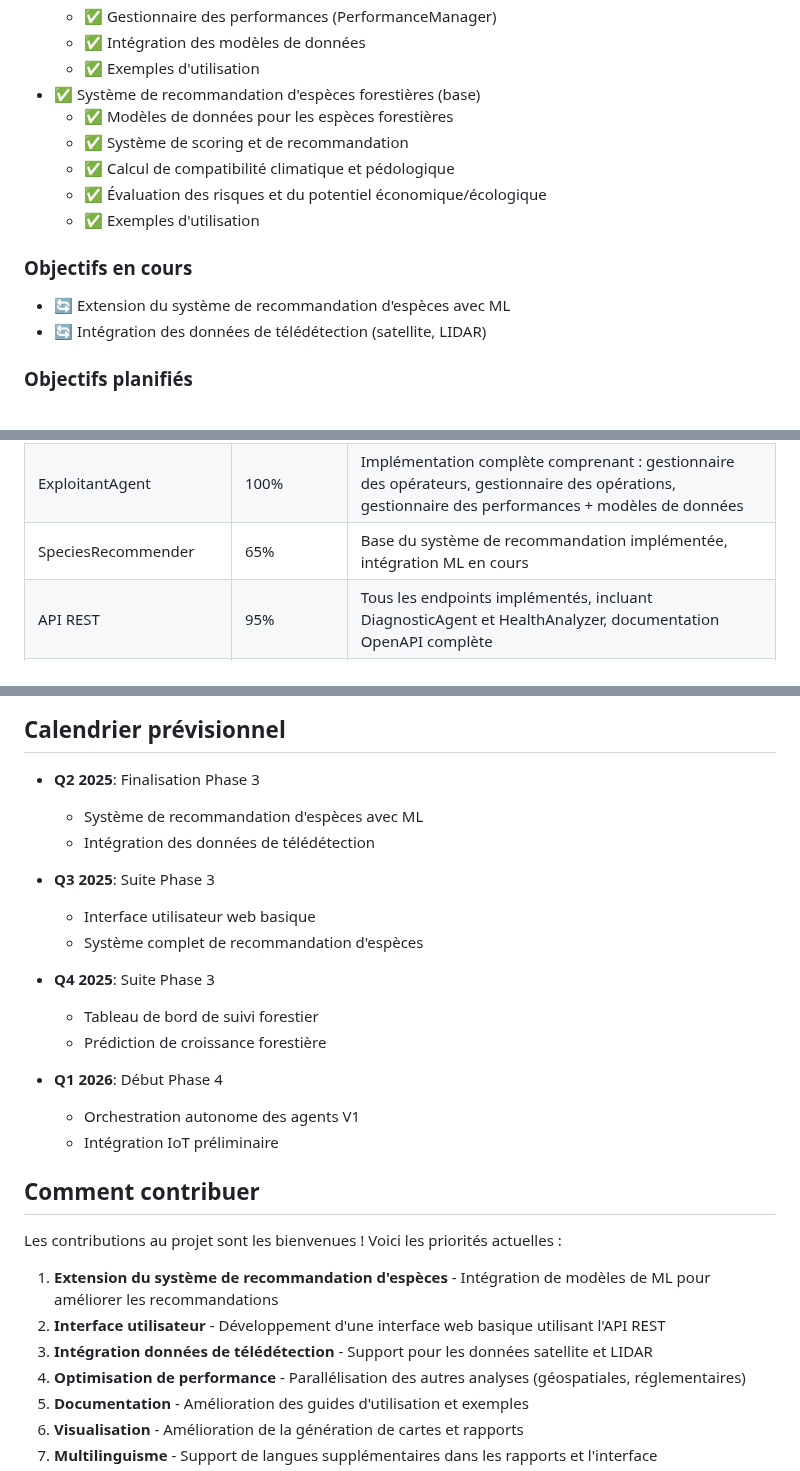
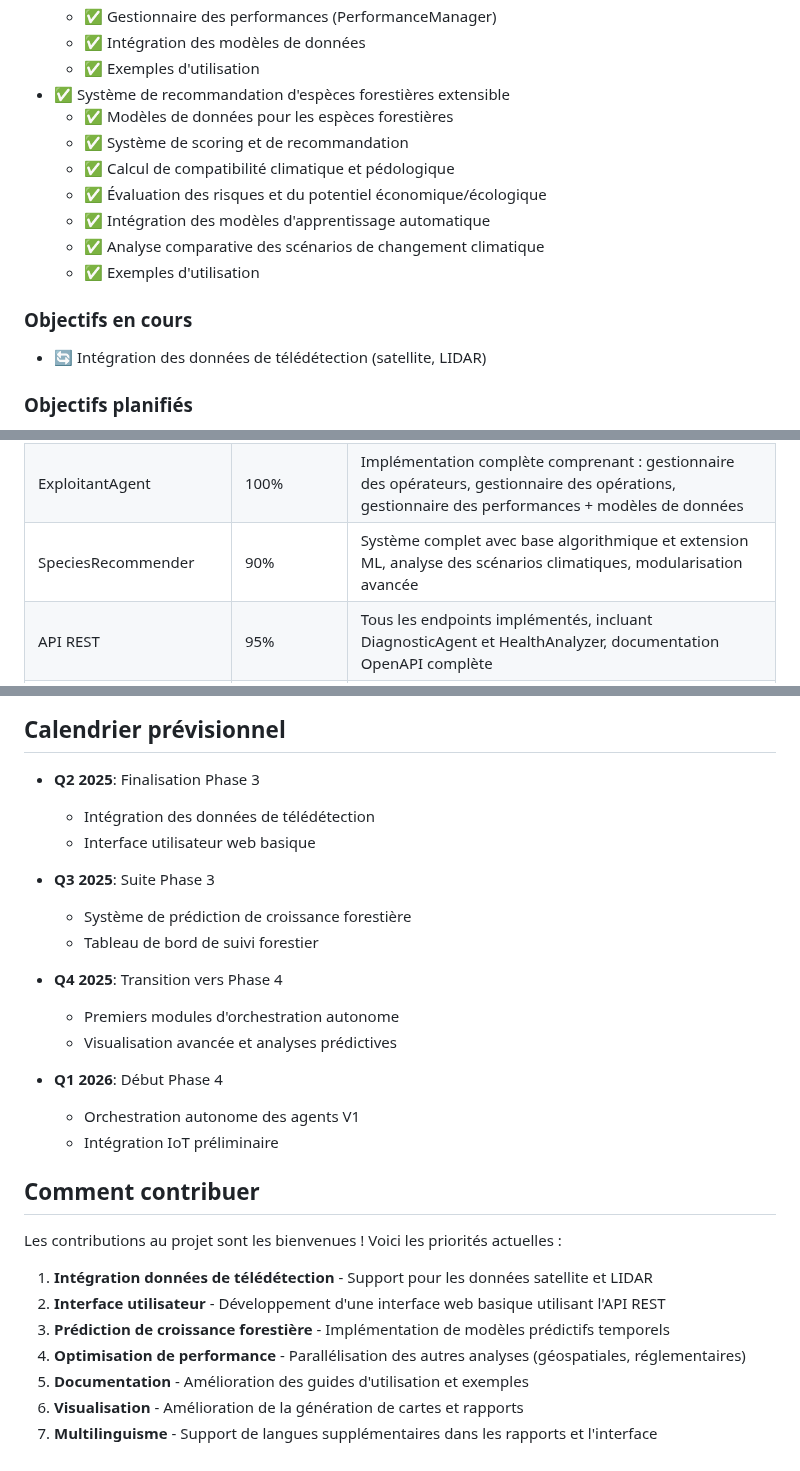
Before and after one commit to Karamasoldier/forestai-management, a Markdown page: docs/ROADMAP.md, 3 parts joined by grey strips. Rendered like a GitHub page.

Commit message:
Mise à jour complète de la roadmap avec progression du recommandeur d'espèces

```diff
--- a/docs/ROADMAP.md
+++ b/docs/ROADMAP.md
@@ -70,16 +70,17 @@ Cette phase se concentre sur le développement d'agents spécialisés plus avanc
     - ✅ Gestionnaire des performances (PerformanceManager)
     - ✅ Intégration des modèles de données
     - ✅ Exemples d'utilisation
-- ✅ Système de recommandation d'espèces forestières (base)
+- ✅ Système de recommandation d'espèces forestières extensible
     - ✅ Modèles de données pour les espèces forestières
     - ✅ Système de scoring et de recommandation
     - ✅ Calcul de compatibilité climatique et pédologique
     - ✅ Évaluation des risques et du potentiel économique/écologique
+    - ✅ Intégration des modèles d'apprentissage automatique
+    - ✅ Analyse comparative des scénarios de changement climatique
     - ✅ Exemples d'utilisation
 
 ### Objectifs en cours
 
-- 🔄 Extension du système de recommandation d'espèces avec ML
 - 🔄 Intégration des données de télédétection (satellite, LIDAR)
 
 ### Objectifs planifiés
@@ -127,7 +128,7 @@ Cette phase vise à étendre l'utilisation et l'écosystème de ForestAI.
 | OptimizedHealthAnalyzer | 100% | Version optimisée avec parallélisation et traitement par lots pour grands volumes de données |
 | DocumentAgent | 100% | Module de génération de documents administratifs complet : contrats, cahiers des charges, plans de gestion, documents administratifs |
 | ExploitantAgent | 100% | Implémentation complète comprenant : gestionnaire des opérateurs, gestionnaire des opérations, gestionnaire des performances + modèles de données |
-| SpeciesRecommender | 65% | Base du système de recommandation implémentée, intégration ML en cours |
+| SpeciesRecommender | 90% | Système complet avec base algorithmique et extension ML, analyse des scénarios climatiques, modularisation avancée |
 | API REST | 95% | Tous les endpoints implémentés, incluant DiagnosticAgent et HealthAnalyzer, documentation OpenAPI complète |
 | Cache | 100% | Système de cache multiniveau implémenté, avec stratégies de fraîcheur adaptatives |
 | Tests | 80% | Tests unitaires étendus, tests d'intégration de base pour tous les agents, tests de régression automatisés ajoutés |
@@ -137,16 +138,16 @@ Cette phase vise à étendre l'utilisation et l'écosystème de ForestAI.
 ## Calendrier prévisionnel
 
 - **Q2 2025**: Finalisation Phase 3
-  - Système de recommandation d'espèces avec ML
   - Intégration des données de télédétection
+  - Interface utilisateur web basique
 
 - **Q3 2025**: Suite Phase 3
-  - Interface utilisateur web basique
-  - Système complet de recommandation d'espèces
+  - Système de prédiction de croissance forestière
+  - Tableau de bord de suivi forestier
 
-- **Q4 2025**: Suite Phase 3
-  - Tableau de bord de suivi forestier
-  - Prédiction de croissance forestière
+- **Q4 2025**: Transition vers Phase 4
+  - Premiers modules d'orchestration autonome
+  - Visualisation avancée et analyses prédictives
 
 - **Q1 2026**: Début Phase 4
   - Orchestration autonome des agents V1
@@ -156,9 +157,9 @@ Cette phase vise à étendre l'utilisation et l'écosystème de ForestAI.
 
 Les contributions au projet sont les bienvenues ! Voici les priorités actuelles :
 
-1. **Extension du système de recommandation d'espèces** - Intégration de modèles de ML pour améliorer les recommandations
+1. **Intégration données de télédétection** - Support pour les données satellite et LIDAR
 2. **Interface utilisateur** - Développement d'une interface web basique utilisant l'API REST
-3. **Intégration données de télédétection** - Support pour les données satellite et LIDAR
+3. **Prédiction de croissance forestière** - Implémentation de modèles prédictifs temporels
 4. **Optimisation de performance** - Parallélisation des autres analyses (géospatiales, réglementaires)
 5. **Documentation** - Amélioration des guides d'utilisation et exemples
 6. **Visualisation** - Amélioration de la génération de cartes et rapports
```
